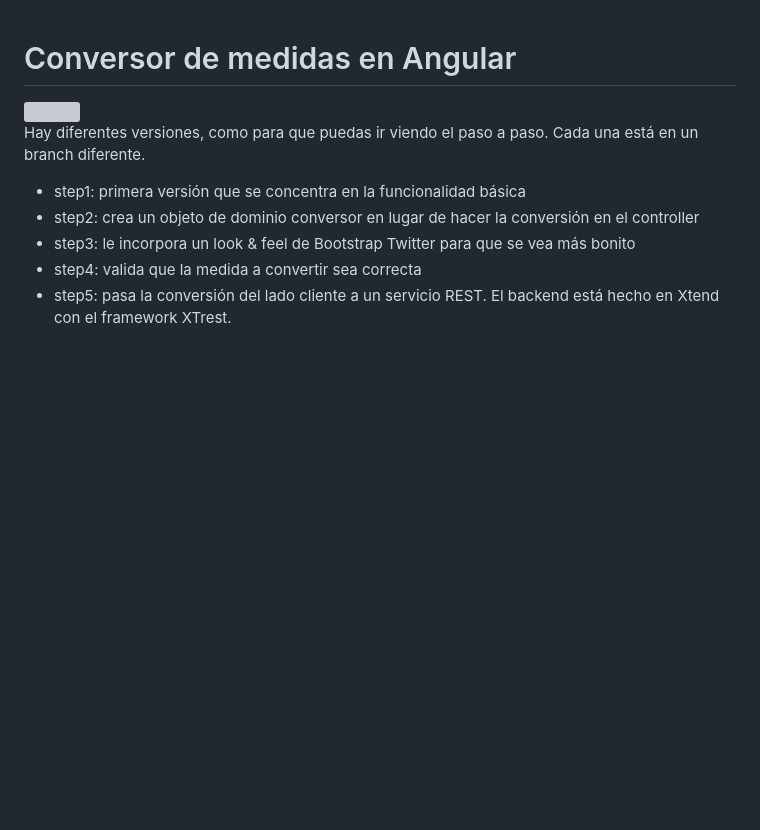
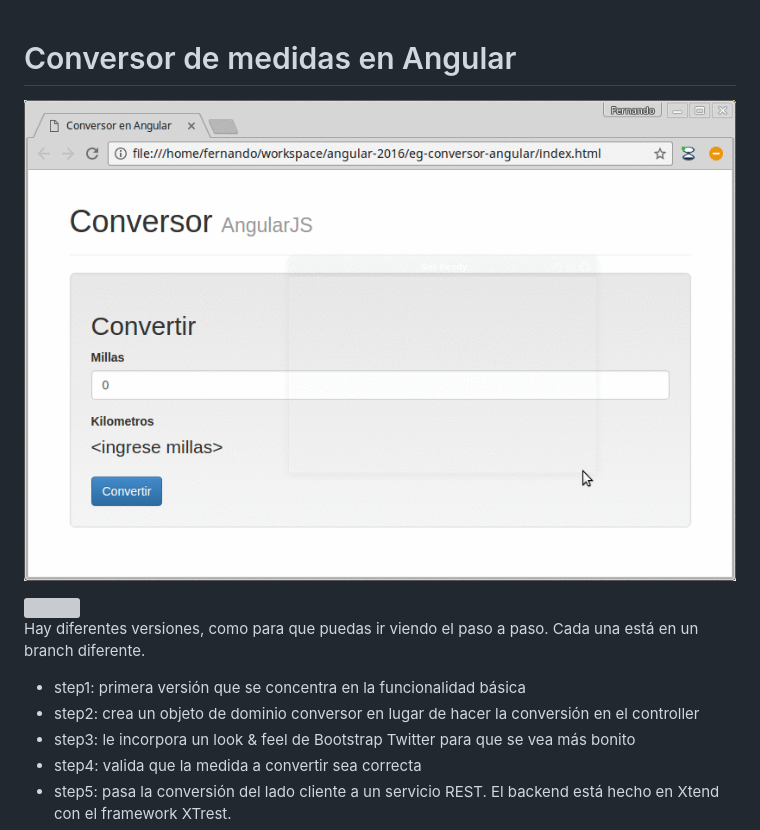
Before and after one commit to uqbar-project/eg-conversor-angularJS-ES5, a Markdown page: README.md, the part around the change. Drawn GitHub-style; pictures changed too: video/demo.gif (added); blank space fills up the shorter version; grey boxes are pictures that could not be loaded.

Commit message:
Adding demo & correcting Error div

```diff
--- a/README.md
+++ b/README.md
@@ -1,4 +1,6 @@
 # Conversor de medidas en Angular
+
+![video](video/demo.gif)
 
 <img src="https://cloud.githubusercontent.com/assets/4549002/17750101/fa2f7334-6496-11e6-864f-6f57e8d7bc67.png" height="150" width="150"/>
 
```
Also changed, not shown: 1 other file.
